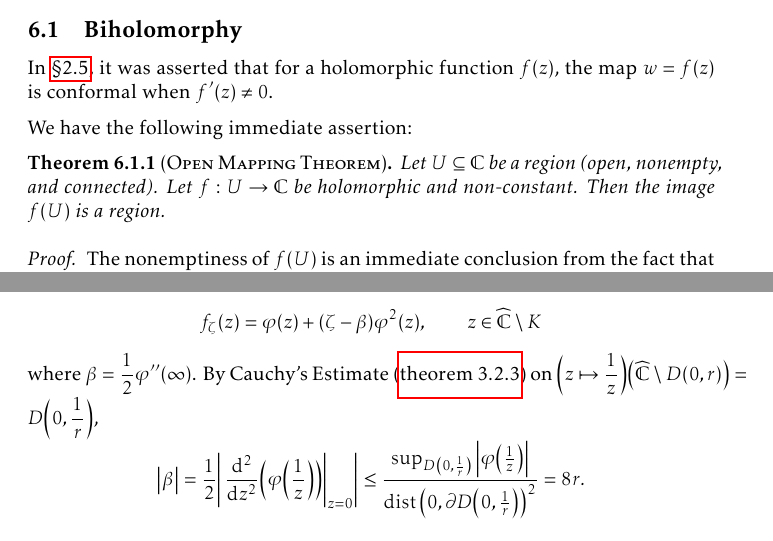
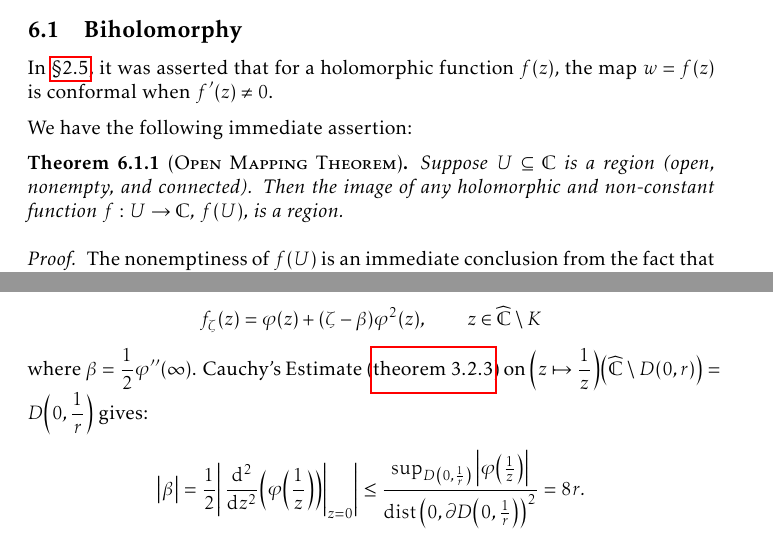
Before and after one commit to slipperking/complex-analysis-latex, a LaTeX document (main.tex): two parts of pages 140 and 168 of 190, joined at a grey line, cut so that both start at the same text. Compiled offline with pdfLaTeX.

Commit message:
overleaf_to_git (Sat Sep 20 01:14:32 2025 -0700): update main.tex from r21737 to r21743

```diff
--- a/main.tex
+++ b/main.tex
@@ -3241,7 +3241,7 @@ In \chpref{sec:conformalityintroduction}, it was asserted that for a holomorphic
 
 We have the following immediate assertion:
 \begin{theorem}[\textsc{Open Mapping Theorem}]\label{thm:openmapping}
-    Let \(U\subseteq\mathbb{C}\) be a region (open, nonempty, and connected). Let \(f:U\to\mathbb{C}\) be holomorphic and non-constant. Then the image \(f(U)\) is a region.
+    Suppose \(U\subseteq\mathbb{C}\) is a region (open, nonempty, and connected). Then the image of any holomorphic and non-constant function \(f:U\to\mathbb{C}\), \(f(U)\), is a region.
 \end{theorem}
 \begin{proof}
     The nonemptiness of \(f(U)\) is an immediate conclusion from the fact that \(U\) is nonempty and \(f\) is defined on all of \(U\).
@@ -3808,7 +3808,7 @@ Let \(z=f^{-1}(w)\). Then we have
 \begin{proof}
     First consider the case when \(a=0\).
 
-    Let \(\widetilde{\varphi}\) be a conformal mapping from \(\extcomplex\setminus K\) to \(\mathbb{D}\), such that \(\widetilde{\varphi}(\infty)=0\) and \(\alpha=\widetilde{\varphi}'(\infty)\in\mathbb{R}_{>0}\). Let \(\varphi(z)=\frac{1}{\alpha}\widetilde{\varphi}(z)\). It follows that \(\varphi'(\infty)=1\), \(\varphi(\infty)=0\). By \cref{prop:complementbiholomorphismquarterestimate}, \[\abs{\alpha}\geq\frac{1}{4}\diam(K)\Longleftrightarrow\abs{\varphi(z)}\leq\frac{4\abs{\widetilde{\varphi}(z)}}{\diam(K)}.\] Consequently, we have the crucial estimate of \(\varphi\qty(\extcomplex\setminus K)\subseteq D\qty(0,\frac{4}{\diam(K)})\subseteq D\qty(0,\frac{8}{r})\). For fixed \(\zeta\in D(0,r)\), define \[f_\zeta(z)=\varphi(z)+(\zeta-\beta)\varphi^2(z),\qquad z\in\extcomplex\setminus K\] where \(\beta=\frac{1}{2}\varphi''(\infty)\). By Cauchy's Estimate (\cref{thm:cauchysestimate}) on \(\qty(z\mapsto\frac{1}{z})\qty(\extcomplex\setminus D(0,r))=D\qty(0,\frac{1}{r})\), \[\abs{\beta}=\frac{1}{2}\abs{\eval{\dv[2]{z}(\varphi\qty(\frac{1}{z}))}_{z=0}}\leq\frac{\sup_{D\qty(0,\frac1r)}\abs{\varphi\qty(\frac{1}{z})}}{\operatorname{dist}\qty(0,\partial D\qty(0,\frac{1}{r}))^2}=8r.\]
+    Let \(\widetilde{\varphi}\) be a conformal mapping from \(\extcomplex\setminus K\) to \(\mathbb{D}\), such that \(\widetilde{\varphi}(\infty)=0\) and \(\alpha=\widetilde{\varphi}'(\infty)\in\mathbb{R}_{>0}\). Let \(\varphi(z)=\frac{1}{\alpha}\widetilde{\varphi}(z)\). It follows that \(\varphi'(\infty)=1\), \(\varphi(\infty)=0\). By \cref{prop:complementbiholomorphismquarterestimate}, \[\abs{\alpha}\geq\frac{1}{4}\diam(K)\Longleftrightarrow\abs{\varphi(z)}\leq\frac{4\abs{\widetilde{\varphi}(z)}}{\diam(K)}.\] Consequently, we have the crucial estimate of \(\varphi\qty(\extcomplex\setminus K)\subseteq D\qty(0,\frac{4}{\diam(K)})\subseteq D\qty(0,\frac{8}{r})\). For fixed \(\zeta\in D(0,r)\), define \[f_\zeta(z)=\varphi(z)+(\zeta-\beta)\varphi^2(z),\qquad z\in\extcomplex\setminus K\] where \(\beta=\frac{1}{2}\varphi''(\infty)\). Cauchy's Estimate (\cref{thm:cauchysestimate}) on \(\qty(z\mapsto\frac{1}{z})\qty(\extcomplex\setminus D(0,r))=D\qty(0,\frac{1}{r})\) gives: \[\abs{\beta}=\frac{1}{2}\abs{\eval{\dv[2]{z}(\varphi\qty(\frac{1}{z}))}_{z=0}}\leq\frac{\sup_{D\qty(0,\frac1r)}\abs{\varphi\qty(\frac{1}{z})}}{\operatorname{dist}\qty(0,\partial D\qty(0,\frac{1}{r}))^2}=8r.\]
     Hence, \[\abs{f_\zeta(z)}\leq \abs{\varphi(z)}+\abs{\zeta-\beta}\abs{\varphi^2(z)}\leq\abs{\varphi(z)}+\abs{\zeta-\beta}\abs{\varphi^2(z)}\leq\frac{8}{r}+9r\frac{64}{r^2}=\frac{584}{r}.\] This is~\ref{itm:complementbiholomorphismquarterestimate_absolute584}. If
 \end{proof}
 \begin{proposition}\label{prop:diracdeltaapproximation}
```
Also changed, not shown: main.tex (2 more changed lines).
